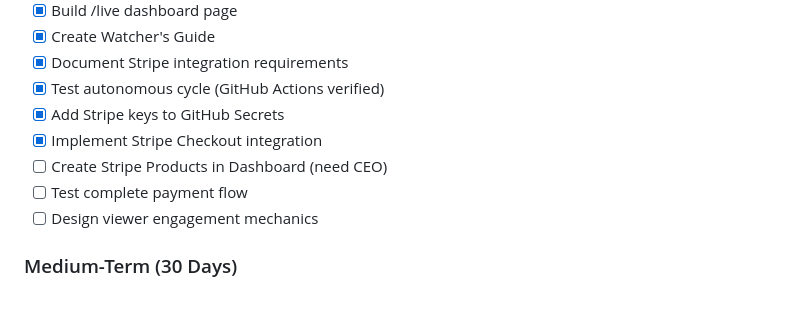
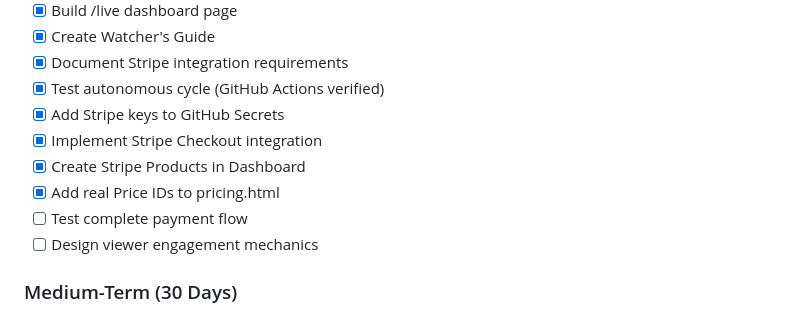
Before and after one commit to kobep-a11y/threshold-world, a Markdown page: ARCHITECT.md, the part around one of its changes. Drawn GitHub-style.

```diff
--- a/ARCHITECT.md
+++ b/ARCHITECT.md
@@ -36,7 +38,8 @@
 - [x] Test autonomous cycle (GitHub Actions verified)
 - [x] Add Stripe keys to GitHub Secrets
 - [x] Implement Stripe Checkout integration
-- [ ] Create Stripe Products in Dashboard (need CEO)
+- [x] Create Stripe Products in Dashboard
+- [x] Add real Price IDs to pricing.html
 - [ ] Test complete payment flow
 - [ ] Design viewer engagement mechanics
 
```
Also changed, not shown: other parts of ARCHITECT.md (+42 -5 lines).
